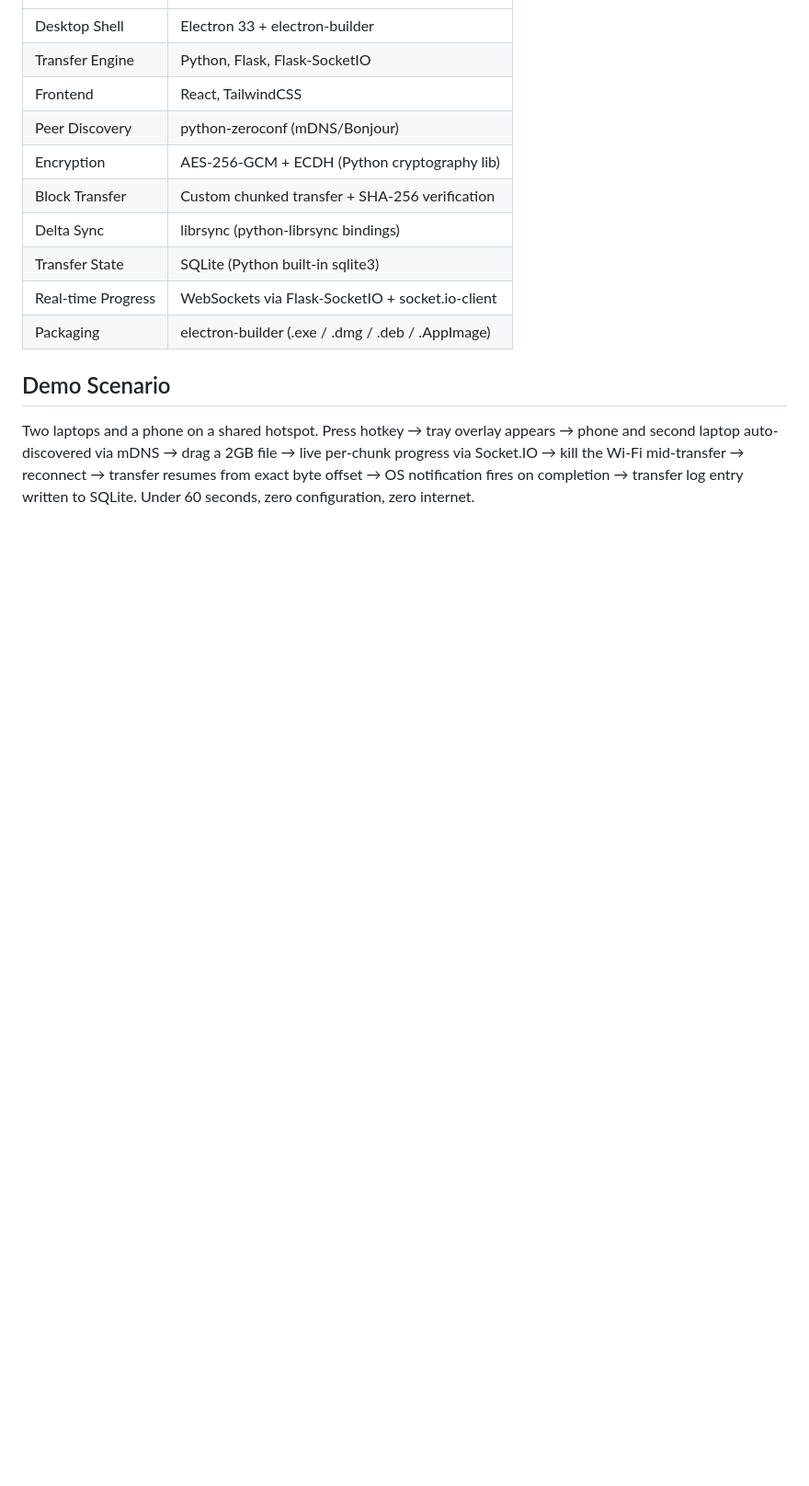
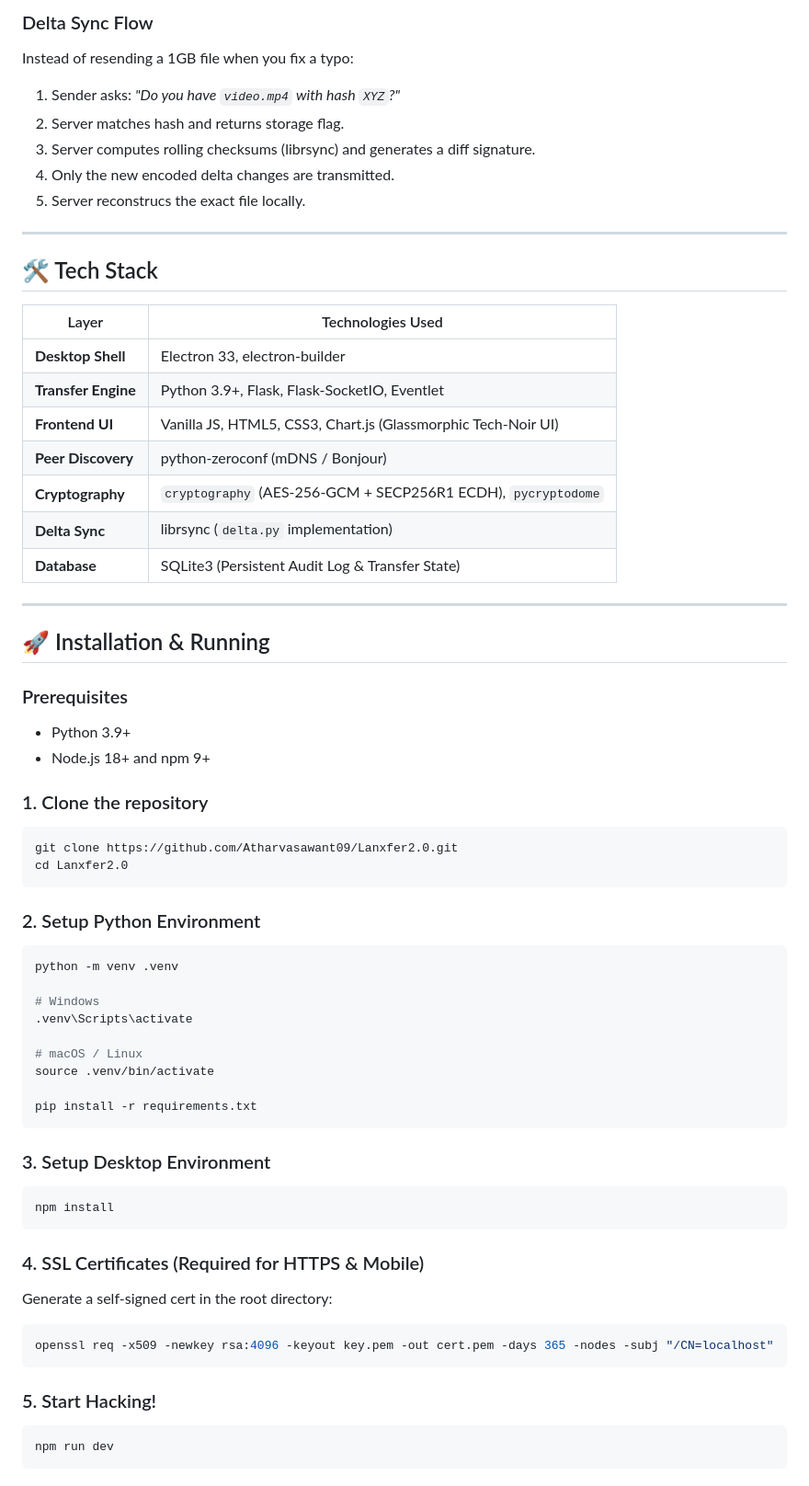
Before and after one commit to Atharvasawant09/Lanxfer2.0, a Markdown page: readme.md, the part around one of its changes. Shown at 92% size. Rendered like a GitHub page; blank space fills up the shorter version.

````diff
--- a/readme.md
+++ b/readme.md
@@ -31,15 +82,65 @@ Electron's main process spawns a Python Flask-SocketIO server on localhost at st
+### Delta Sync Flow
+Instead of resending a 1GB file when you fix a typo:
+1. Sender asks: *"Do you have `video.mp4` with hash `XYZ`?"*
+2. Server matches hash and returns storage flag.
+3. Server computes rolling checksums (librsync) and generates a diff signature.
+4. Only the new encoded delta changes are transmitted.
+5. Server reconstrucs the exact file locally.
+
+---
+
+## 🛠️ Tech Stack
+
+| Layer | Technologies Used |
 |---|---|
-| Desktop Shell | Electron 33 + electron-builder |
-| Transfer Engine | Python, Flask, Flask-SocketIO |
-| Frontend | React, TailwindCSS |
-| Peer Discovery | python-zeroconf (mDNS/Bonjour) |
-| Encryption | AES-256-GCM + ECDH (Python cryptography lib) |
-| Block Transfer | Custom chunked transfer + SHA-256 verification |
-| Delta Sync | librsync (python-librsync bindings) |
-| Transfer State | SQLite (Python built-in sqlite3) |
-| Real-time Progress | WebSockets via Flask-SocketIO + socket.io-client |
-| Packaging | electron-builder (.exe / .dmg / .deb / .AppImage) |
+| **Desktop Shell** | Electron 33, electron-builder |
+| **Transfer Engine** | Python 3.9+, Flask, Flask-SocketIO, Eventlet |
+| **Frontend UI** | Vanilla JS, HTML5, CSS3, Chart.js (Glassmorphic Tech-Noir UI) |
+| **Peer Discovery** | python-zeroconf (mDNS / Bonjour) |
+| **Cryptography** | `cryptography` (AES-256-GCM + SECP256R1 ECDH), `pycryptodome` |
+| **Delta Sync** | librsync (`delta.py` implementation) |
+| **Database** | SQLite3 (Persistent Audit Log & Transfer State) |
 
-## Demo Scenario
+---
 
-Two laptops and a phone on a shared hotspot. Press hotkey → tray overlay appears → phone and second laptop auto-discovered via mDNS → drag a 2GB file → live per-chunk progress via Socket.IO → kill the Wi-Fi mid-transfer → reconnect → transfer resumes from exact byte offset → OS notification fires on completion → transfer log entry written to SQLite. Under 60 seconds, zero configuration, zero internet.
+## 🚀 Installation & Running
+
+### Prerequisites
+- Python 3.9+
+- Node.js 18+ and npm 9+
+
+### 1. Clone the repository
+```bash
+git clone https://github.com/Atharvasawant09/Lanxfer2.0.git
+cd Lanxfer2.0
+```
+
+### 2. Setup Python Environment
+```bash
+python -m venv .venv
+
+# Windows
+.venv\Scripts\activate
+
+# macOS / Linux
+source .venv/bin/activate
+
+pip install -r requirements.txt
+```
+
+### 3. Setup Desktop Environment
+```bash
+npm install
+```
+
+### 4. SSL Certificates (Required for HTTPS & Mobile)
+Generate a self-signed cert in the root directory:
+```bash
+openssl req -x509 -newkey rsa:4096 -keyout key.pem -out cert.pem -days 365 -nodes -subj "/CN=localhost"
+```
+
+### 5. Start Hacking!
+```bash
+npm run dev
+```
+
````
Also changed, not shown: other parts of readme.md (+87 -20 lines).
